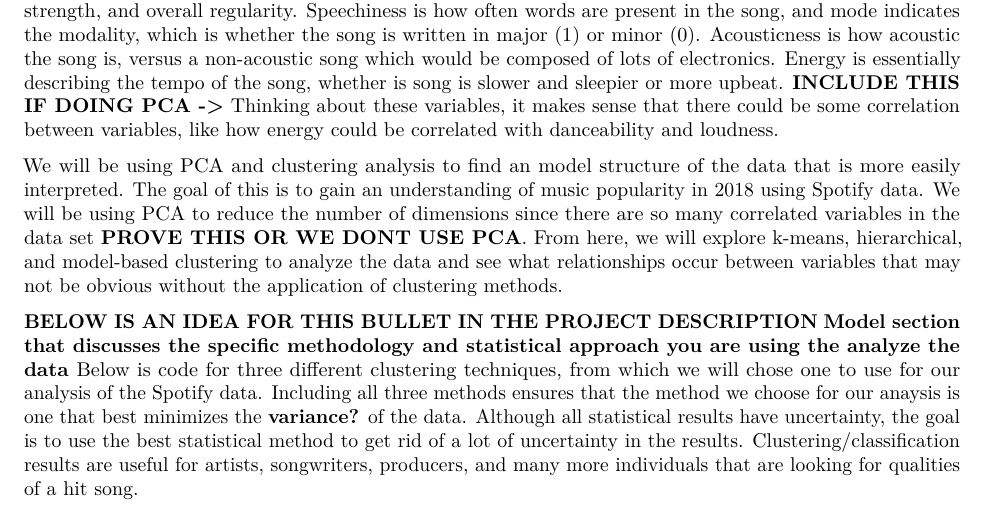
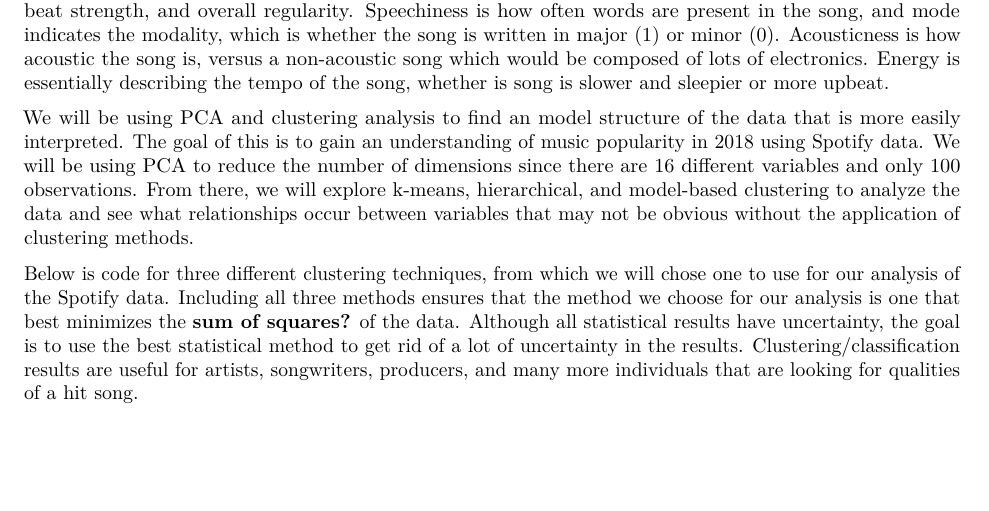
Before and after one commit to lliucci/437-Project-2, an R Markdown document (Writing/Intro.Rmd): part of the page, cut so that both start at the same text, the shorter picture padded with empty space. Rendered offline with R 4.5, knitr and Pandoc, then LaTeX, with nearby package versions.

Commit message:
becky intro!

````diff
--- a/Writing/Intro.Rmd
+++ b/Writing/Intro.Rmd
@@ -9,10 +9,8 @@ output: pdf_document
 knitr::opts_chunk$set(echo = TRUE)
 ```
 
-The dataset we are exploring in this project is from Kaggle and is called "Top Spotify Tracks of 2018." This dataset includes numerous quantitative variables as well as some qualitative variables, such as the song title, artist, and the Spotify url ID. The quantitative variables are slightly less intuitive, such as danceability, energy, key, loudness (in dB), mode, speechiness, and acousticness. Most of these quantitative variables range from 0 to 1, where 1 is the highest measure and 0 indicates a low/null value. Danceability describes how suitable a track is for dancing based on a combination of musical elements including tempo, rhythm stability, beat strength, and overall regularity. Speechiness is how often words are present in the song, and mode indicates the modality, which is whether the song is written in major (1) or minor (0). Acousticness is how acoustic the song is, versus a non-acoustic song which would be composed of lots of electronics. Energy is essentially describing the tempo of the song, whether is song is slower and sleepier or more upbeat. **INCLUDE THIS IF DOING PCA ->** Thinking about these variables, it makes sense that there could be some correlation between variables, like how energy could be correlated with danceability and loudness.
+The dataset we are exploring in this project is from Kaggle and is called "Top Spotify Tracks of 2018." This dataset includes numerous quantitative variables as well as some qualitative variables, such as the song title, artist, and the Spotify url ID. The quantitative variables are slightly less intuitive, such as danceability, energy, key, loudness (in dB), mode, speechiness, and acousticness. Most of these quantitative variables range from 0 to 1, where 1 is the highest measure and 0 indicates a low/null value. Danceability describes how suitable a track is for dancing based on a combination of musical elements including tempo, rhythm stability, beat strength, and overall regularity. Speechiness is how often words are present in the song, and mode indicates the modality, which is whether the song is written in major (1) or minor (0). Acousticness is how acoustic the song is, versus a non-acoustic song which would be composed of lots of electronics. Energy is essentially describing the tempo of the song, whether is song is slower and sleepier or more upbeat.
 
-We will be using PCA and clustering analysis to find an model structure of the data that is more easily interpreted. The goal of this is to gain an understanding of music popularity in 2018 using Spotify data. We will be using PCA to reduce the number of dimensions since there are so many correlated variables in the data set **PROVE THIS OR WE DONT USE PCA**. From here, we will explore k-means, hierarchical, and model-based clustering to analyze the data and see what relationships occur between variables that may not be obvious without the application of clustering methods.
+We will be using PCA and clustering analysis to find an model structure of the data that is more easily interpreted. The goal of this is to gain an understanding of music popularity in 2018 using Spotify data. We will be using PCA to reduce the number of dimensions since there are 16 different variables and only 100 observations. From there, we will explore k-means, hierarchical, and model-based clustering to analyze the data and see what relationships occur between variables that may not be obvious without the application of clustering methods.
 
-**BELOW IS AN IDEA FOR THIS BULLET IN THE PROJECT DESCRIPTION**
-**Model section that discusses the specific methodology and statistical approach you are using the analyze the data**
-Below is code for three different clustering techniques, from which we will chose one to use for our analysis of the Spotify data. Including all three methods ensures that the method we choose for our anaysis is one that best minimizes the **variance?** of the data. Although all statistical results have uncertainty, the goal is to use the best statistical method to get rid of a lot of uncertainty in the results. Clustering/classification results are useful for artists, songwriters, producers, and many more individuals that are looking for qualities of a hit song.
+Below is code for three different clustering techniques, from which we will chose one to use for our analysis of the Spotify data. Including all three methods ensures that the method we choose for our analysis is one that best minimizes the **sum of squares?** of the data. Although all statistical results have uncertainty, the goal is to use the best statistical method to get rid of a lot of uncertainty in the results. Clustering/classification results are useful for artists, songwriters, producers, and many more individuals that are looking for qualities of a hit song.
````
